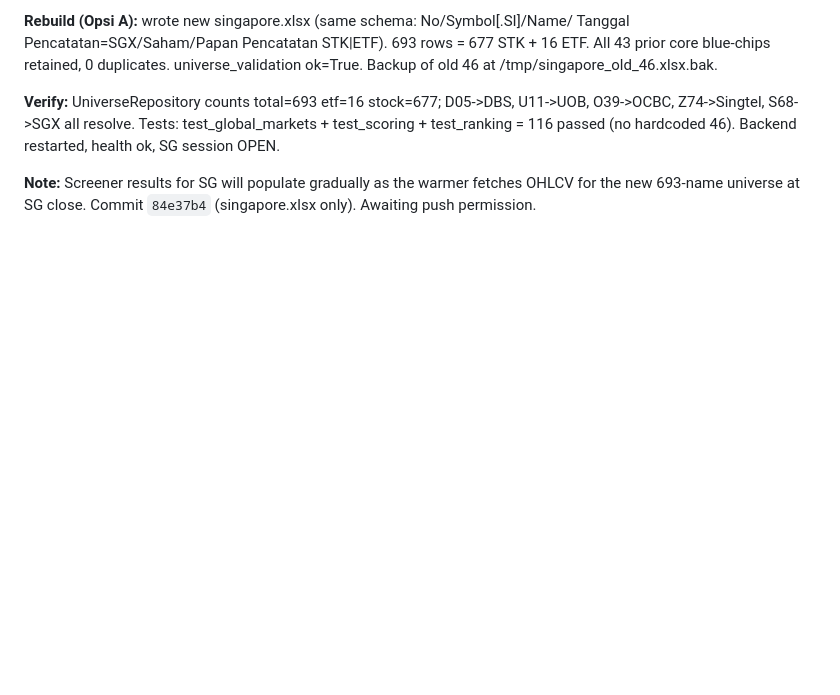
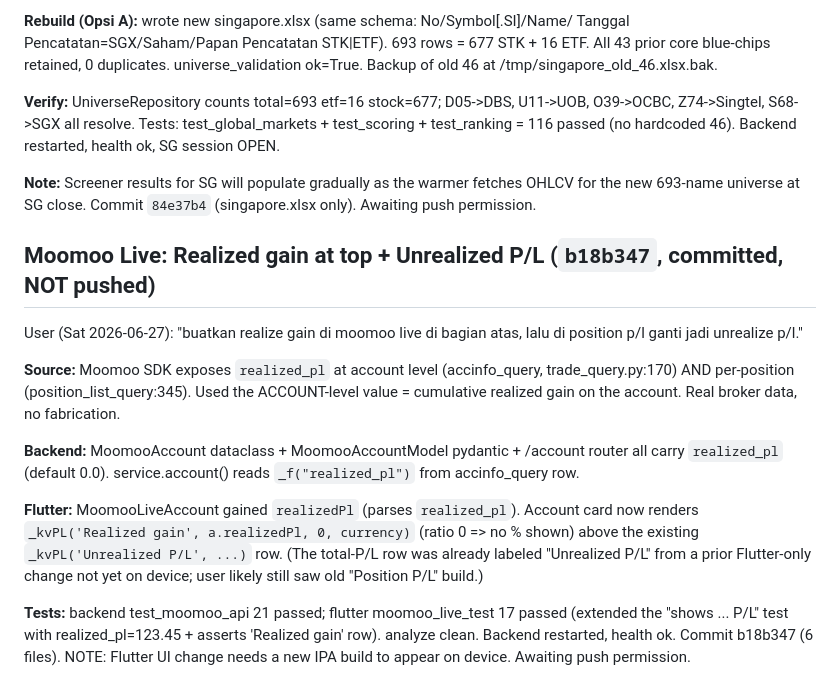
Before and after one commit to rayowana-rgb/tradewizz, a Markdown page: memory/2026-06-26.md, the part around the change. Rendered like a GitHub page; blank space fills up the shorter version.

Commit message:
memory: log moomoo realized gain feature (b18b347)

```diff
--- a/memory/2026-06-26.md
+++ b/memory/2026-06-26.md
@@ -85,3 +85,25 @@ test_ranking = 116 passed (no hardcoded 46). Backend restarted, health ok, SG se
 
 **Note:** Screener results for SG will populate gradually as the warmer fetches OHLCV for
 the new 693-name universe at SG close. Commit `84e37b4` (singapore.xlsx only). Awaiting push permission.
+
+## Moomoo Live: Realized gain at top + Unrealized P/L (`b18b347`, committed, NOT pushed)
+
+User (Sat 2026-06-27): "buatkan realize gain di moomoo live di bagian atas, lalu di
+position p/l ganti jadi unrealize p/l."
+
+**Source:** Moomoo SDK exposes `realized_pl` at account level (accinfo_query, trade_query.py:170)
+AND per-position (position_list_query:345). Used the ACCOUNT-level value = cumulative realized
+gain on the account. Real broker data, no fabrication.
+
+**Backend:** MoomooAccount dataclass + MoomooAccountModel pydantic + /account router all carry
+`realized_pl` (default 0.0). service.account() reads `_f("realized_pl")` from accinfo_query row.
+
+**Flutter:** MoomooLiveAccount gained `realizedPl` (parses `realized_pl`). Account card now renders
+`_kvPL('Realized gain', a.realizedPl, 0, currency)` (ratio 0 => no % shown) above the existing
+`_kvPL('Unrealized P/L', ...)` row. (The total-P/L row was already labeled "Unrealized P/L" from a
+prior Flutter-only change not yet on device; user likely still saw old "Position P/L" build.)
+
+**Tests:** backend test_moomoo_api 21 passed; flutter moomoo_live_test 17 passed (extended the
+"shows ... P/L" test with realized_pl=123.45 + asserts 'Realized gain' row). analyze clean.
+Backend restarted, health ok. Commit b18b347 (6 files). NOTE: Flutter UI change needs a new IPA
+build to appear on device. Awaiting push permission.
```
